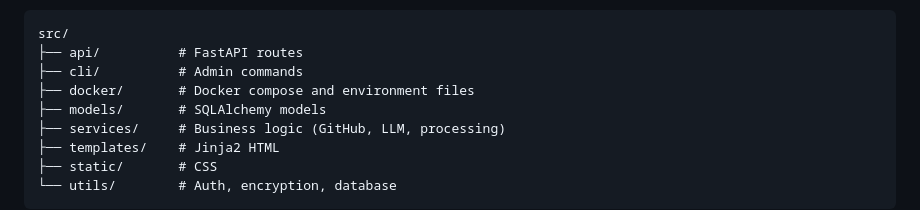
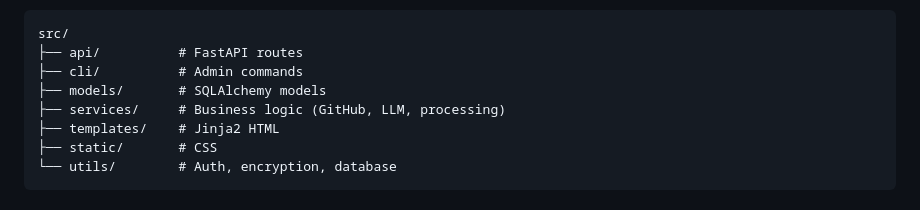
Before and after one commit to gperdrizet/logkeep, a Markdown page: README.md, the part around the change. Drawn GitHub-style.

Commit message:
Removed docker from src

```diff
--- a/README.md
+++ b/README.md
@@ -292,7 +292,6 @@ Project structure:
 src/
 ├── api/          # FastAPI routes
 ├── cli/          # Admin commands
-├── docker/       # Docker compose and environment files
 ├── models/       # SQLAlchemy models
 ├── services/     # Business logic (GitHub, LLM, processing)
 ├── templates/    # Jinja2 HTML
```
